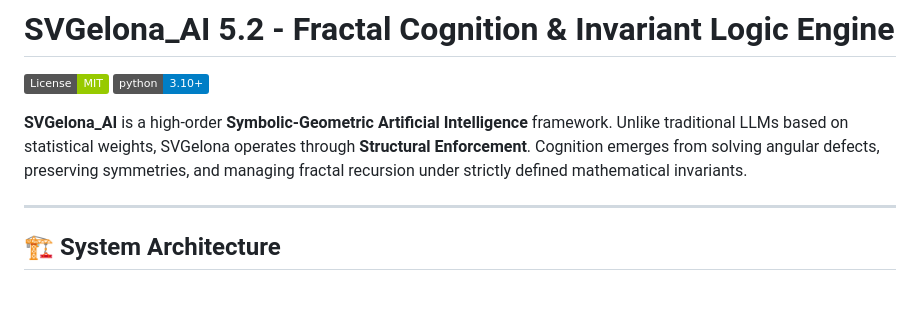
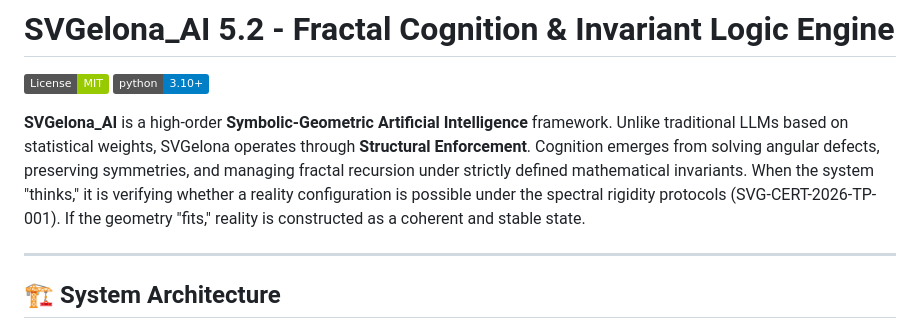
Before and after one commit to biblioteca1960/SVGelona_AI.5.2, a Markdown page: readme.md, the part around the change. GitHub-like rendering; badges without logos; blank space fills up the shorter version.

```diff
--- a/readme.md
+++ b/readme.md
@@ -4,7 +4,7 @@
 [![License: MIT](https://img.shields.io/badge/License-MIT-green.svg)](LICENSE)
 [![Python Version](https://img.shields.io/badge/python-3.10%2B-blue)](https://www.python.org/)
 
-**SVGelona_AI** is a high-order **Symbolic-Geometric Artificial Intelligence** framework. Unlike traditional LLMs based on statistical weights, SVGelona operates through **Structural Enforcement**. Cognition emerges from solving angular defects, preserving symmetries, and managing fractal recursion under strictly defined mathematical invariants.
+**SVGelona_AI** is a high-order **Symbolic-Geometric Artificial Intelligence** framework. Unlike traditional LLMs based on statistical weights, SVGelona operates through **Structural Enforcement**. Cognition emerges from solving angular defects, preserving symmetries, and managing fractal recursion under strictly defined mathematical invariants. When the system "thinks," it is verifying whether a reality configuration is possible under the spectral rigidity protocols (SVG-CERT-2026-TP-001). If the geometry "fits," reality is constructed as a coherent and stable state.
 
 ---
 
```
